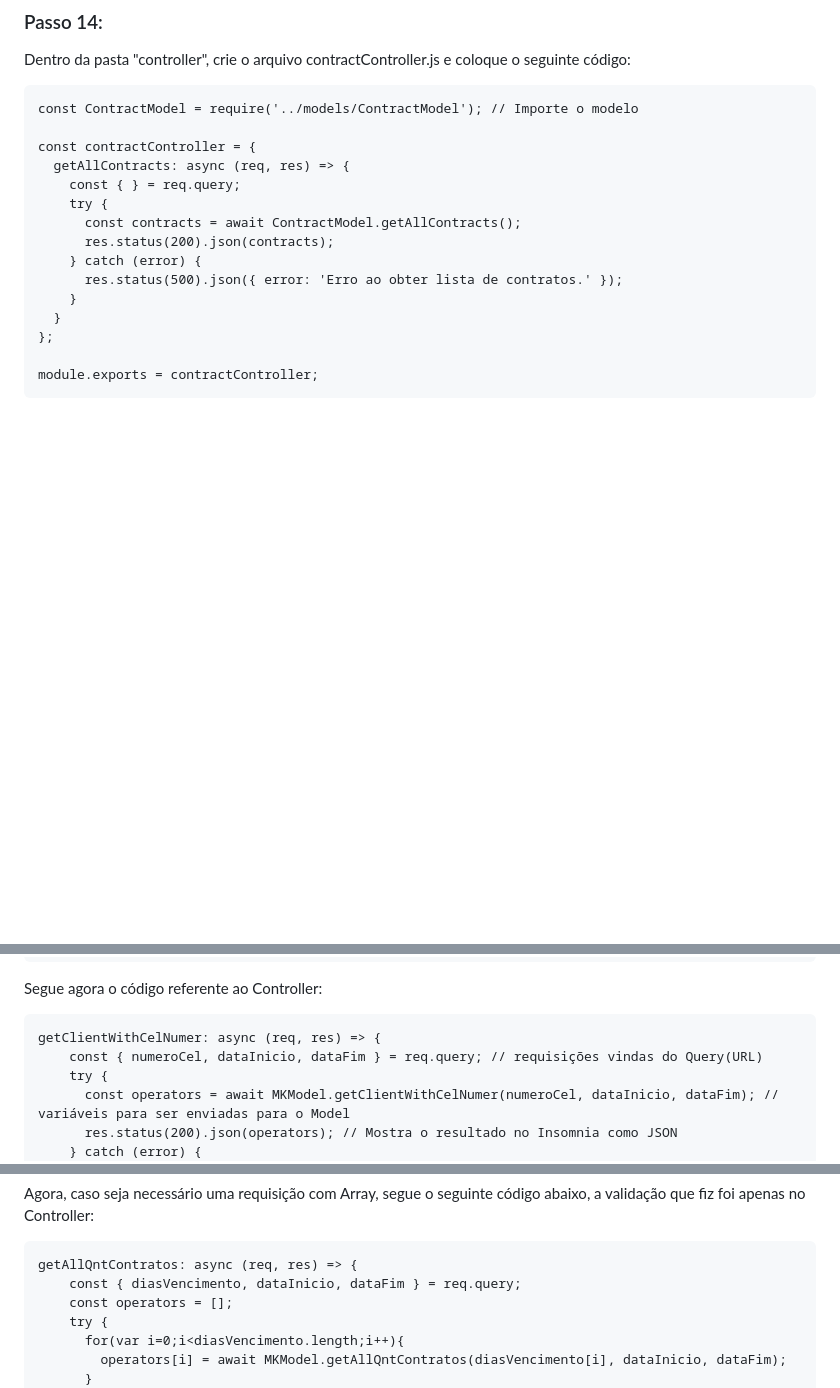
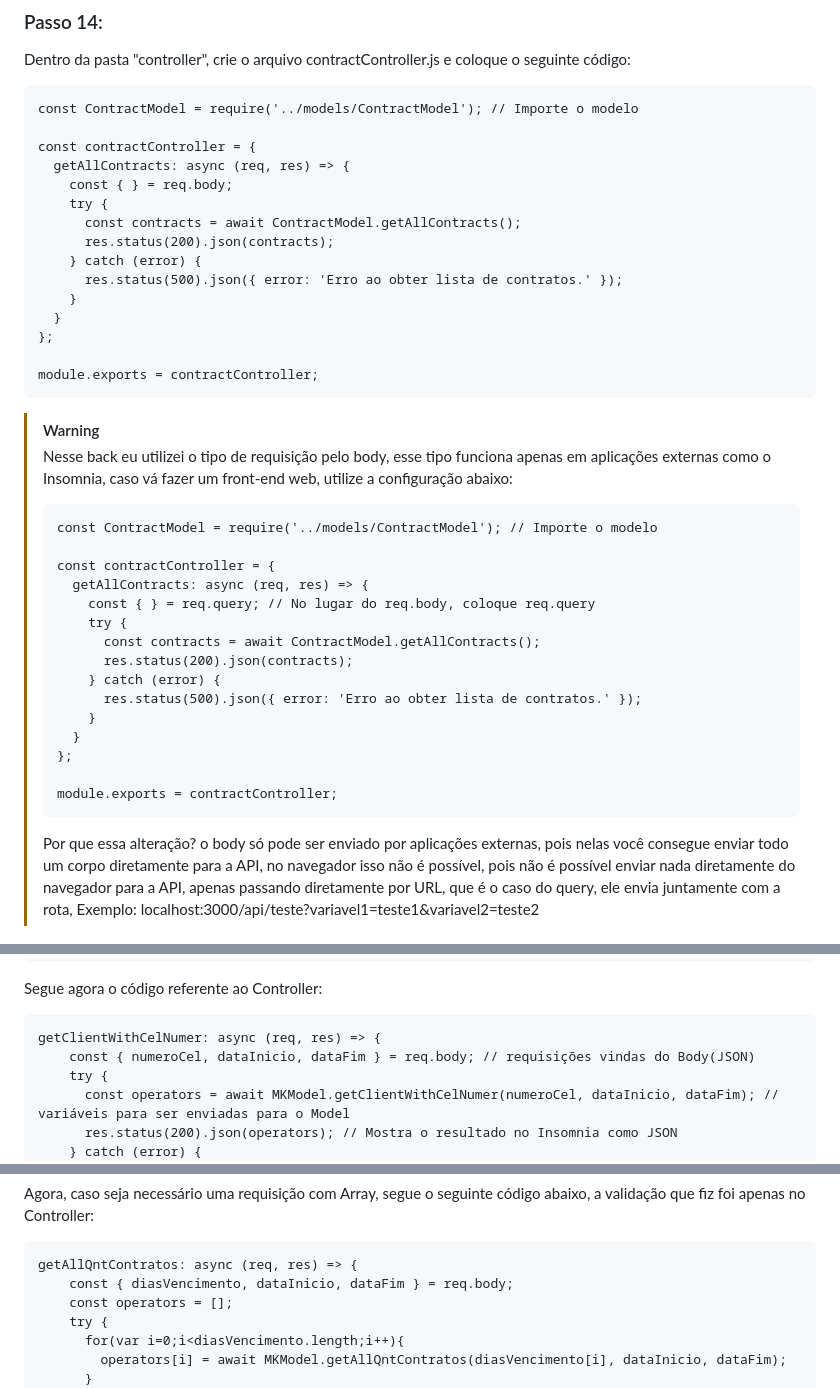
Before and after one commit to desenvolvimento03onnet/onnet-comissao-api, a Markdown page: README.md, 3 parts joined by grey strips. Rendered like a GitHub page; blank space fills up the shorter version.

Commit message:
Nono Commit, Alterações README

````diff
--- a/README.md
+++ b/README.md
@@ -315,7 +315,7 @@ const ContractModel = require('../models/ContractModel'); // Importe o modelo
 
 const contractController = {
   getAllContracts: async (req, res) => {
-    const { } = req.query;
+    const { } = req.body;
     try {
       const contracts = await ContractModel.getAllContracts();
       res.status(200).json(contracts);
@@ -327,6 +327,29 @@ const contractController = {
 
 module.exports = contractController;
 ```
+
+> [!WARNING]
+> Nesse back eu utilizei o tipo de requisição pelo body, esse tipo funciona apenas em aplicações externas como o Insomnia, caso vá fazer um front-end web, utilize a configuração abaixo:
+>
+> ```
+> const ContractModel = require('../models/ContractModel'); // Importe o modelo
+>
+> const contractController = {
+>   getAllContracts: async (req, res) => {
+>     const { } = req.query; // No lugar do req.body, coloque req.query
+>     try {
+>       const contracts = await ContractModel.getAllContracts();
+>       res.status(200).json(contracts);
+>     } catch (error) {
+>       res.status(500).json({ error: 'Erro ao obter lista de contratos.' });
+>     }
+>   }
+> };
+>
+> module.exports = contractController;
+> ```
+>
+> Por que essa alteração? o body só pode ser enviado por aplicações externas, pois nelas você consegue enviar todo um corpo diretamente para a API, no navegador isso não é possível, pois não é possível enviar nada diretamente do navegador para a API, apenas passando diretamente por URL, que é o caso do query, ele envia juntamente com a rota, Exemplo: localhost:3000/api/teste?variavel1=teste1&variavel2=teste2
 
 ![Arquivos 5](./images/5.jpg)
 
@@ -430,7 +453,7 @@ Segue agora o código referente ao Controller:
 
 ```
 getClientWithCelNumer: async (req, res) => {
-    const { numeroCel, dataInicio, dataFim } = req.query; // requisições vindas do Query(URL)
+    const { numeroCel, dataInicio, dataFim } = req.body; // requisições vindas do Body(JSON)
     try {
       const operators = await MKModel.getClientWithCelNumer(numeroCel, dataInicio, dataFim); // variáveis para ser enviadas para o Model
       res.status(200).json(operators); // Mostra o resultado no Insomnia como JSON
@@ -452,7 +475,7 @@ Agora, caso seja necessário uma requisição com Array, segue o seguinte códig
 
 ```
 getAllQntContratos: async (req, res) => {
-    const { diasVencimento, dataInicio, dataFim } = req.query;
+    const { diasVencimento, dataInicio, dataFim } = req.body;
     const operators = [];
     try {
       for(var i=0;i<diasVencimento.length;i++){
````
